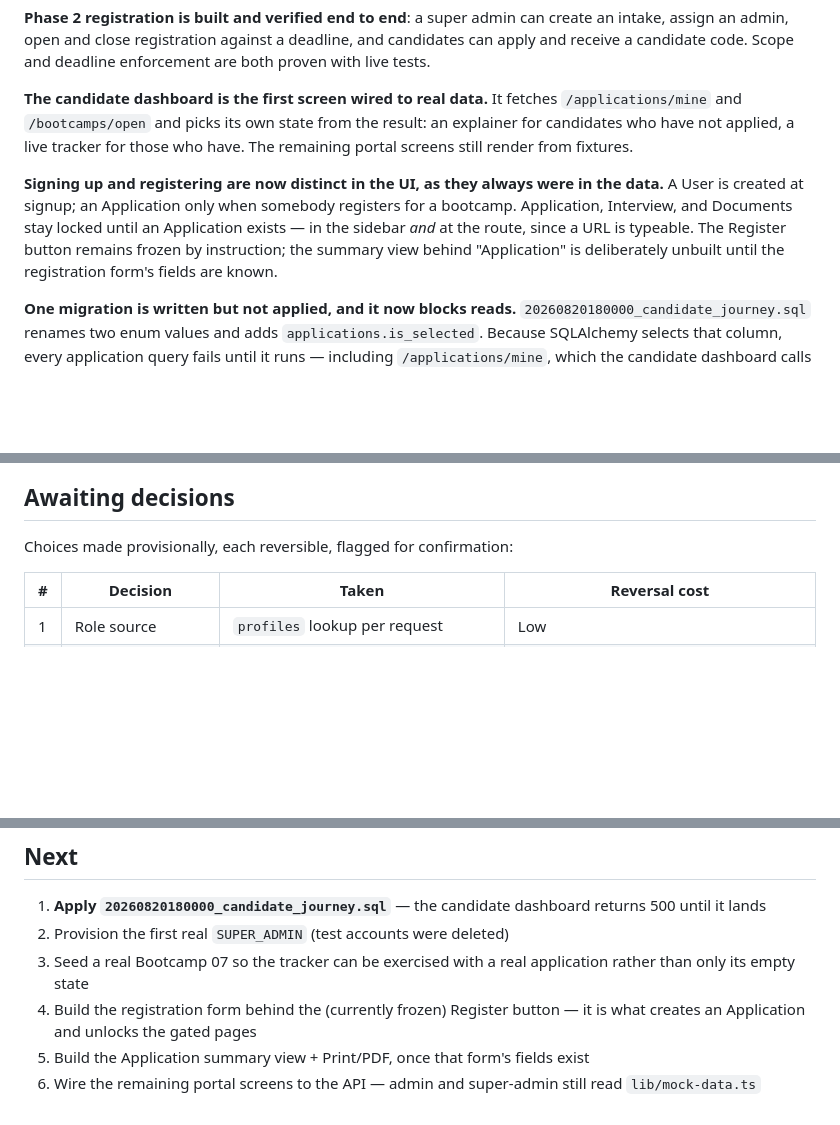
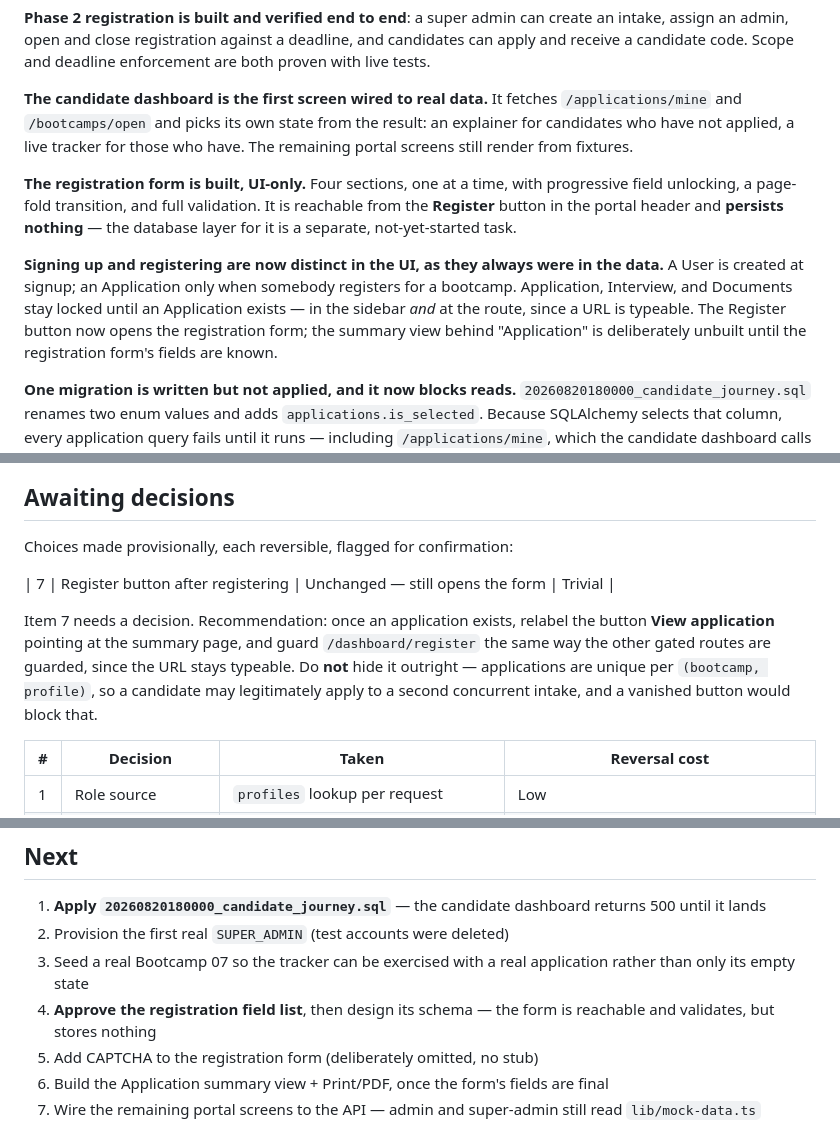
Before and after one commit to MuhammadWaqasAli2211/SIT-A2O, a Markdown page: docs/project-status.md, 3 parts joined by grey strips. Drawn GitHub-style; blank space fills up the shorter version.

Commit message:
docs: update status for the registration form

```diff
--- a/docs/project-status.md
+++ b/docs/project-status.md
@@ -23,11 +23,16 @@ deadline enforcement are both proven with live tests.
 result: an explainer for candidates who have not applied, a live tracker for
 those who have. The remaining portal screens still render from fixtures.
 
+**The registration form is built, UI-only.** Four sections, one at a time, with
+progressive field unlocking, a page-fold transition, and full validation. It is
+reachable from the **Register** button in the portal header and **persists
+nothing** — the database layer for it is a separate, not-yet-started task.
+
 **Signing up and registering are now distinct in the UI, as they always were in
 the data.** A User is created at signup; an Application only when somebody
 registers for a bootcamp. Application, Interview, and Documents stay locked
 until an Application exists — in the sidebar *and* at the route, since a URL is
-typeable. The Register button remains frozen by instruction; the summary view
+typeable. The Register button now opens the registration form; the summary view
 behind "Application" is deliberately unbuilt until the registration form's
 fields are known.
 
@@ -244,6 +250,15 @@ scoop is the working route.
 
 Choices made provisionally, each reversible, flagged for confirmation:
 
+| 7 | Register button after registering | Unchanged — still opens the form | Trivial |
+
+Item 7 needs a decision. Recommendation: once an application exists, relabel
+the button **View application** pointing at the summary page, and guard
+`/dashboard/register` the same way the other gated routes are guarded, since
+the URL stays typeable. Do **not** hide it outright — applications are unique
+per `(bootcamp, profile)`, so a candidate may legitimately apply to a second
+concurrent intake, and a vanished button would block that.
+
 | # | Decision | Taken | Reversal cost |
 |---|----------|-------|---------------|
 | 1 | Role source | `profiles` lookup per request | Low |
@@ -273,8 +288,9 @@ Unanswered questions carried forward:
 2. Provision the first real `SUPER_ADMIN` (test accounts were deleted)
 3. Seed a real Bootcamp 07 so the tracker can be exercised with a real
    application rather than only its empty state
-4. Build the registration form behind the (currently frozen) Register button —
-   it is what creates an Application and unlocks the gated pages
-5. Build the Application summary view + Print/PDF, once that form's fields exist
-6. Wire the remaining portal screens to the API — admin and super-admin still
+4. **Approve the registration field list**, then design its schema — the form
+   is reachable and validates, but stores nothing
+5. Add CAPTCHA to the registration form (deliberately omitted, no stub)
+6. Build the Application summary view + Print/PDF, once the form's fields are final
+7. Wire the remaining portal screens to the API — admin and super-admin still
    read `lib/mock-data.ts`
```
Also changed, not shown: other parts of docs/project-status.md (+3 -2 lines).
